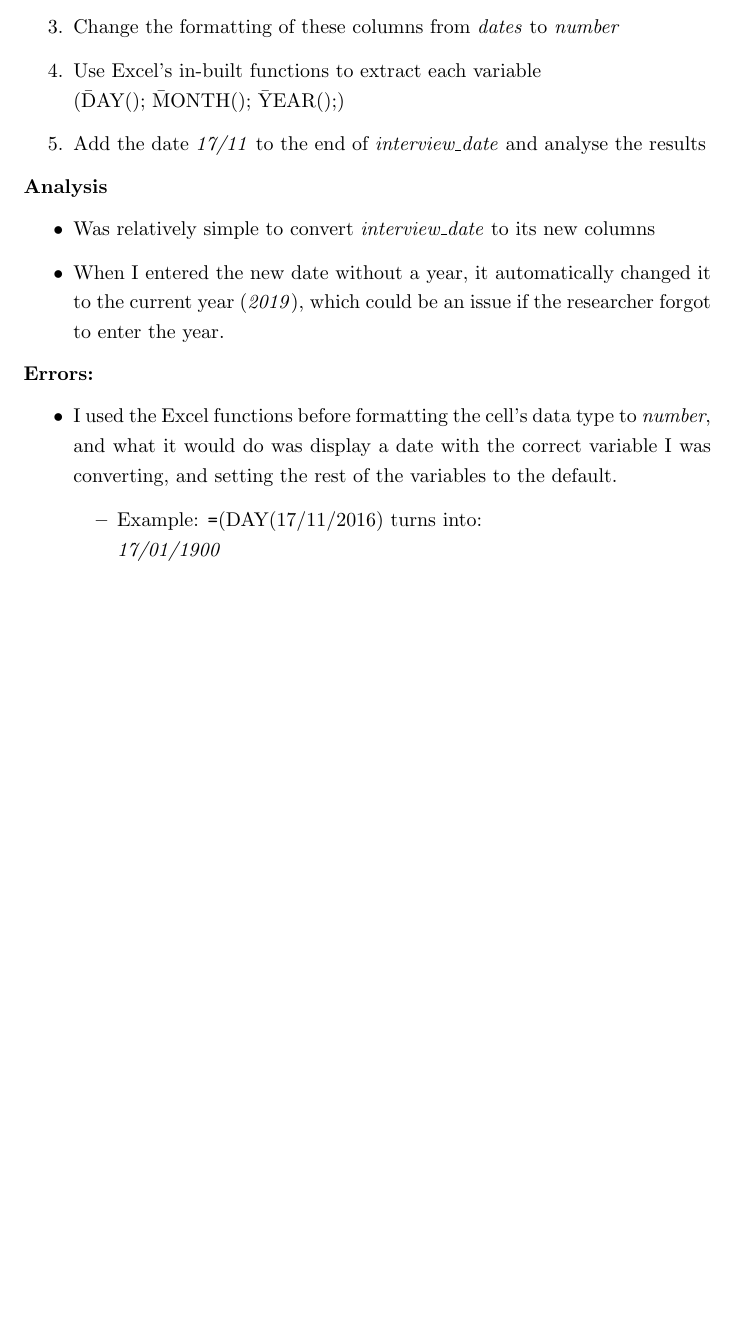
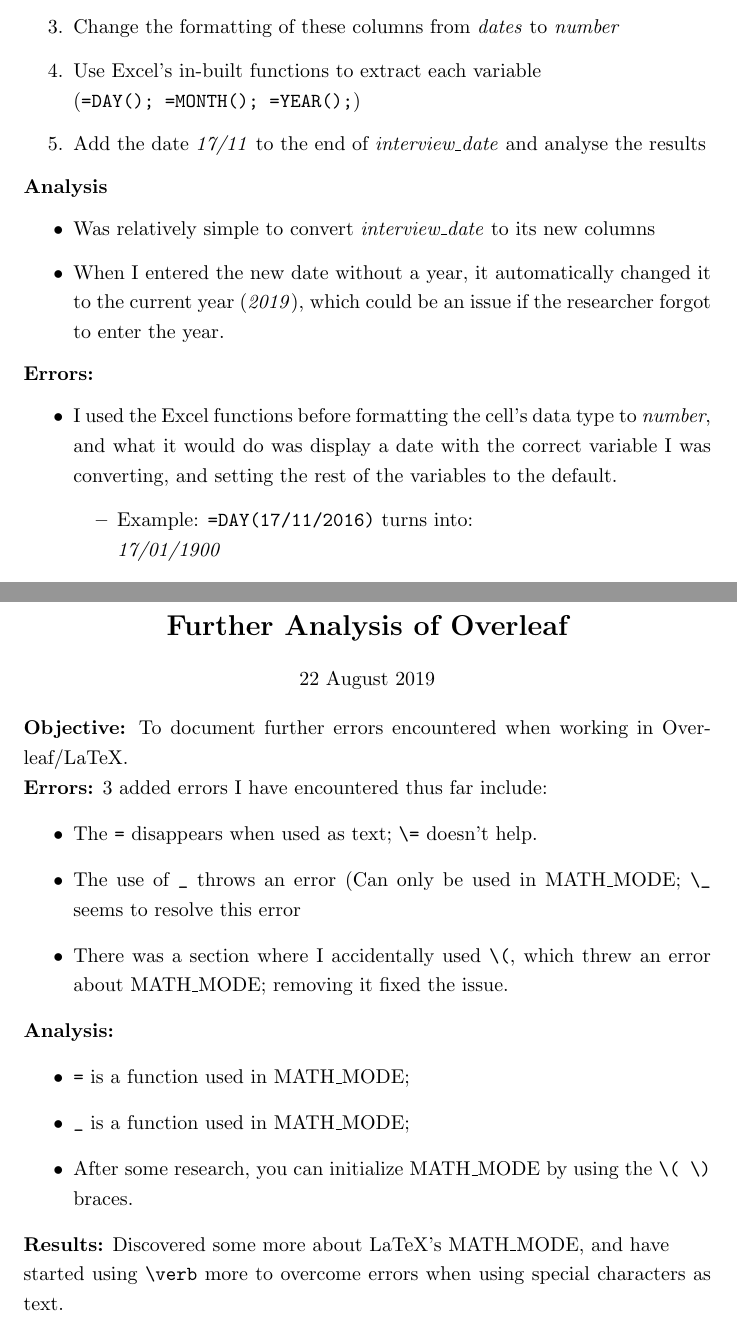
Before and after one commit to MQ-FOAR705/Clark-Exercises, a LaTeX document (clarkLearningJournal.tex): part of page 13 of 15 before the commit and two parts of pages 13 and 16 of 16 after it, the two joined at a grey line, cut so that both start at the same text, the shorter picture padded with empty space. Compiled offline with pdfLaTeX.

Commit message:
Added section: more encountered LaTeX errors

```diff
--- a/clarkLearningJournal.tex
+++ b/clarkLearningJournal.tex
@@ -310,7 +310,7 @@ Week 4
     \item Download and open SAFI\_dates.xlsx
     \item Create 3 new columns: day; month; year
     \item Change the formatting of these columns from \textit{dates} to \textit{number}
-    \item Use Excel's in-built functions to extract each variable\\ (\=DAY(); \=MONTH(); \=YEAR();)
+    \item Use Excel's in-built functions to extract each variable\\ (\verb|=DAY(); =MONTH(); =YEAR();|)
     \item Add the date \textit{17/11} to the end of \textit{interview\_date} and analyse the results
 \end{enumerate}
 \textbf{Analysis}
@@ -322,7 +322,7 @@ Week 4
 \begin{itemize}
     \item I used the Excel functions before formatting the cell's data type to \textit{number}, and what it would do was display a date with the correct variable I was converting, and setting the rest of the variables to the default.
     \begin{itemize}
-        \item Example: \verb|=|(DAY(17/11/2016) turns into:\\ \textit{17/01/1900}
+        \item Example: \verb|=DAY(17/11/2016)| turns into:\\ \textit{17/01/1900}
     \end{itemize}
     After realizing what I had done and changed the format to \textit{number}, it was good to know how it functioned.
 \end{itemize}
@@ -372,5 +372,25 @@ Week 4
 \textbf{Analysis:} When opening the document in Notepad++, its easy to observe how a \verb|.csv| functions, and even without special parsing software, you can still understand the general gist of the data presented before you. Its universality means long-time backwards compatibility and minimises potential data loss or data corruption.\\
 \textbf{Errors:} No errors were encountered.\\
 \textbf{Results:} Was able to export a file as a .csv, and was able to open it in Notepad++.
-
+%%%%%%%%%%%%%%
+\newpage
+%%%%%%%%%%%%%%
+\begin{center}
+\section*{Further Analysis of Overleaf}
+22 August 2019
+\end{center}
+\textbf{Objective:} To document further errors encountered when working in Overleaf/LaTeX. \\
+\textbf{Errors:} 3 added errors I have encountered thus far include:
+\begin{itemize}
+    \item The \verb|=| disappears when used as text; \verb|\=| doesn't help.
+    \item The use of \verb|_| throws an error (Can only be used in MATH\_MODE; \verb|\_| seems to resolve this error
+    \item There was a section where I accidentally used \verb|\(|, which threw an error about MATH\_MODE; removing it fixed the issue.
+\end{itemize}
+\textbf{Analysis:}
+\begin{itemize}
+    \item \verb|=| is a function used in MATH\_MODE;
+    \item \verb|_| is a function used in MATH\_MODE;
+    \item After some research, you can initialize MATH\_MODE by using the \verb|\( \)| braces.
+\end{itemize}
+\textbf{Results:} Discovered some more about LaTeX's MATH\_MODE, and have \\started using \verb|\verb| more to overcome errors when using special characters as text.
 \end{document}
```
